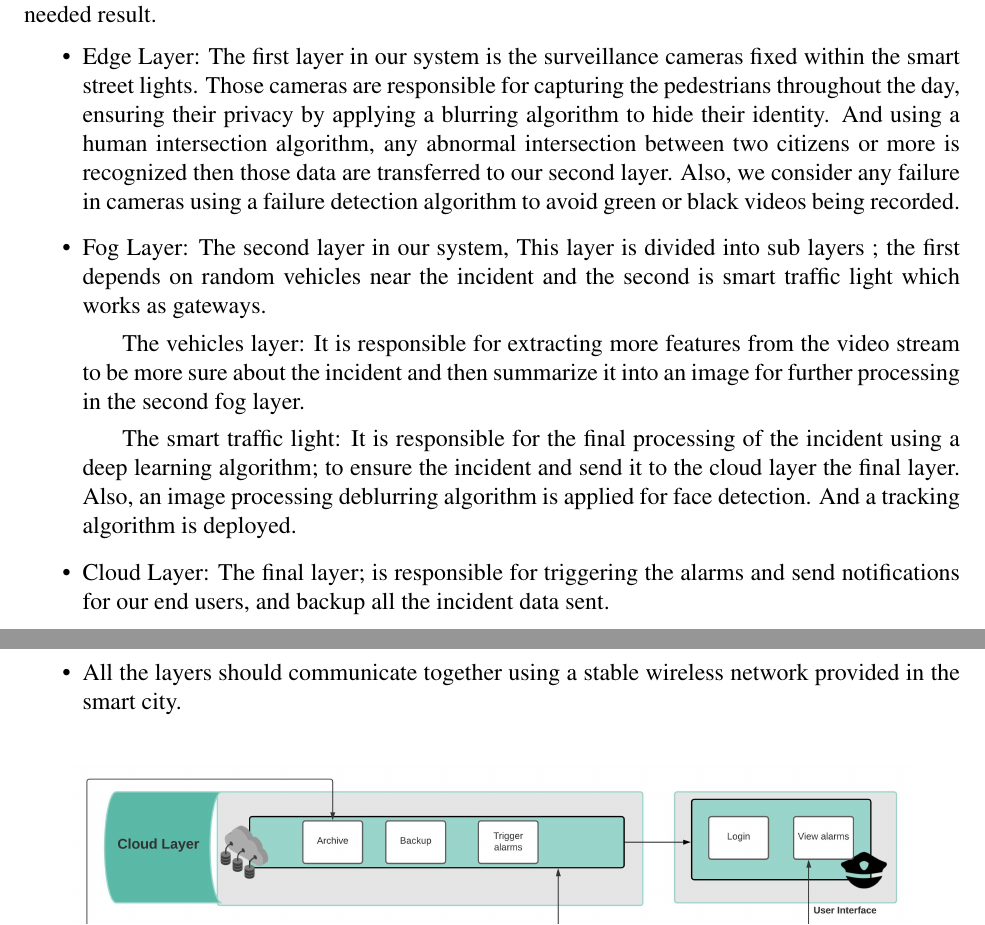
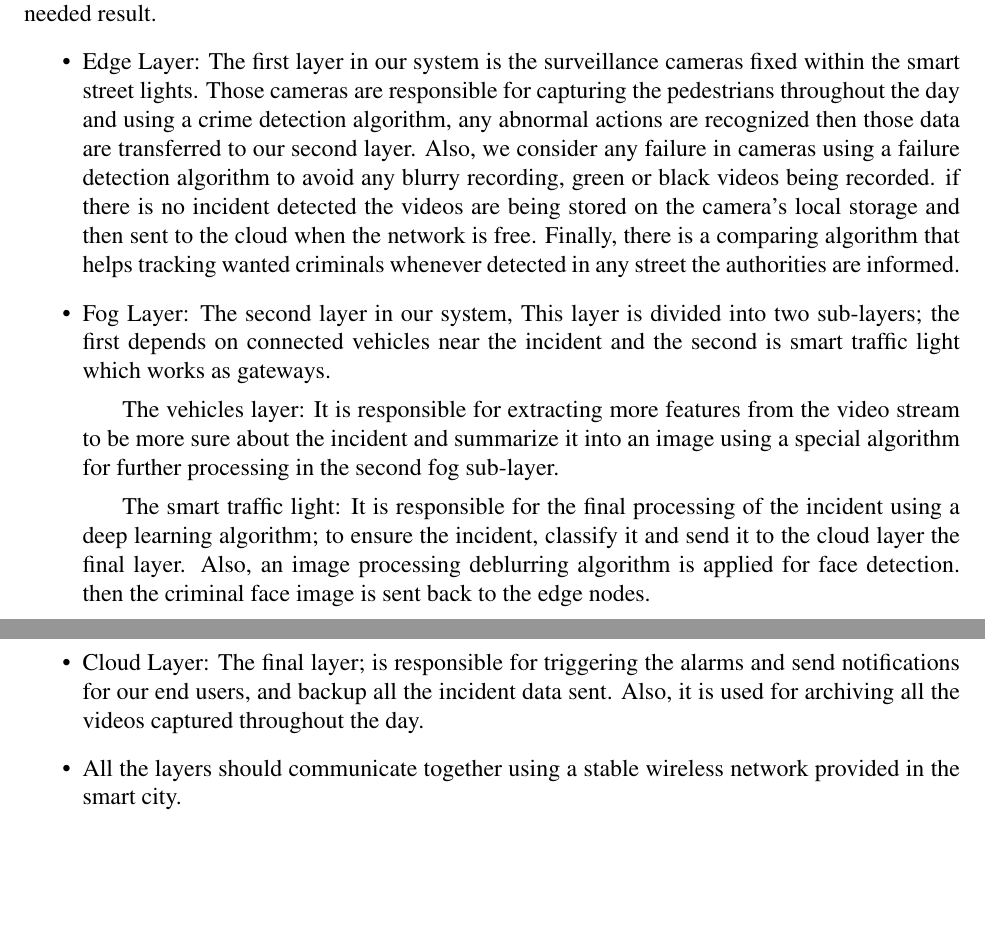
Before and after one commit to SandraFW/intelligent-Surveillance-for-smart-cities, a LaTeX paper (SDD/main.tex): two parts of pages 10 and 11 of 26 before the commit and two parts of pages 10 and 11 of 27 after it, joined at a grey line, cut so that both start at the same text, the shorter picture padded with empty space. Compiled offline with pdfLaTeX.

Commit message:
Update main.tex

```diff
--- a/SDD/main.tex
+++ b/SDD/main.tex
@@ -216,11 +216,11 @@ The intelligent surveillance system monitors smart city streets to assists the p
 
 Our system is composed of three layers Edge, Fog, and cloud layers; Each of them has responsibilities, and they communicate together through a stable network to provide the user at the end the needed result.
 \begin{itemize}
-\item Edge Layer: The first layer in our system is the surveillance cameras fixed within the smart street lights. Those cameras are responsible for capturing the pedestrians throughout the day, ensuring their privacy by applying a blurring algorithm to hide their identity. And using a human intersection algorithm, any abnormal intersection between two citizens or more is recognized then those data are transferred to our second layer. Also, we consider any failure in cameras using a failure detection algorithm to avoid green or black videos being recorded.
-\item Fog Layer: The second layer in our system, This layer is divided into sub layers ; the first depends on random vehicles near the incident and the second is smart traffic light which works as gateways.
-\subitem The vehicles layer: It is responsible for extracting more features from the video stream to be more sure about the incident and then summarize it into an image for further processing in the second fog layer.
-\subitem The smart traffic light: It is responsible for the final processing of the incident using a deep learning algorithm; to ensure the incident and send it to the cloud layer the final layer. Also, an image processing deblurring algorithm is applied for face detection. And a tracking algorithm is deployed.
-\item Cloud Layer: The final layer; is responsible for triggering the alarms and send notifications for our end users, and backup all the incident data sent.
+\item Edge Layer: The first layer in our system is the surveillance cameras fixed within the smart street lights. Those cameras are responsible for capturing the pedestrians throughout the day and using a crime detection algorithm, any abnormal actions are recognized then those data are transferred to our second layer. Also, we consider any failure in cameras using a failure detection algorithm to avoid any blurry recording, green or black videos being recorded. if there is no incident detected the videos are being stored on the camera's local storage and then sent to the cloud when the network is free. Finally, there is a comparing algorithm that helps tracking wanted criminals whenever detected in any street the authorities are informed.
+\item Fog Layer: The second layer in our system, This layer is divided into two sub-layers; the first depends on connected vehicles near the incident and the second is smart traffic light which works as gateways.
+\subitem The vehicles layer: It is responsible for extracting more features from the video stream to be more sure about the incident and summarize it into an image using a special algorithm for further processing in the second fog sub-layer.
+\subitem The smart traffic light: It is responsible for the final processing of the incident using a deep learning algorithm; to ensure the incident, classify it and send it to the cloud layer the final layer. Also, an image processing deblurring algorithm is applied for face detection. then the criminal face image is sent back to the edge nodes.
+\item Cloud Layer: The final layer; is responsible for triggering the alarms and send notifications for our end users, and backup all the incident data sent. Also, it is used for archiving all the videos captured throughout the day.
 \item All the layers should communicate together using a stable wireless network provided in the smart city.
 \end{itemize}
 
```
